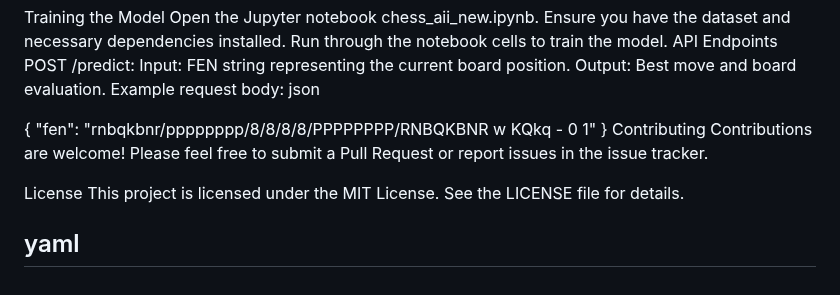
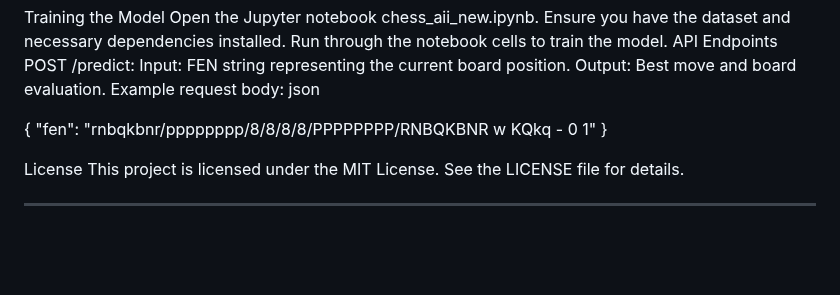
Before and after one commit to Yash182023/Chess_Mania, a Markdown page: README.md, the part around the change. Rendered like a GitHub page; blank space fills up the shorter version.

```diff
--- a/README.md
+++ b/README.md
@@ -91,11 +91,10 @@ json
 {
   "fen": "rnbqkbnr/pppppppp/8/8/8/8/PPPPPPPP/RNBQKBNR w KQkq - 0 1"
 }
-Contributing
-Contributions are welcome! Please feel free to submit a Pull Request or report issues in the issue tracker.
+
 
 License
 This project is licensed under the MIT License. See the LICENSE file for details.
 
-yaml
+
 ---
```
